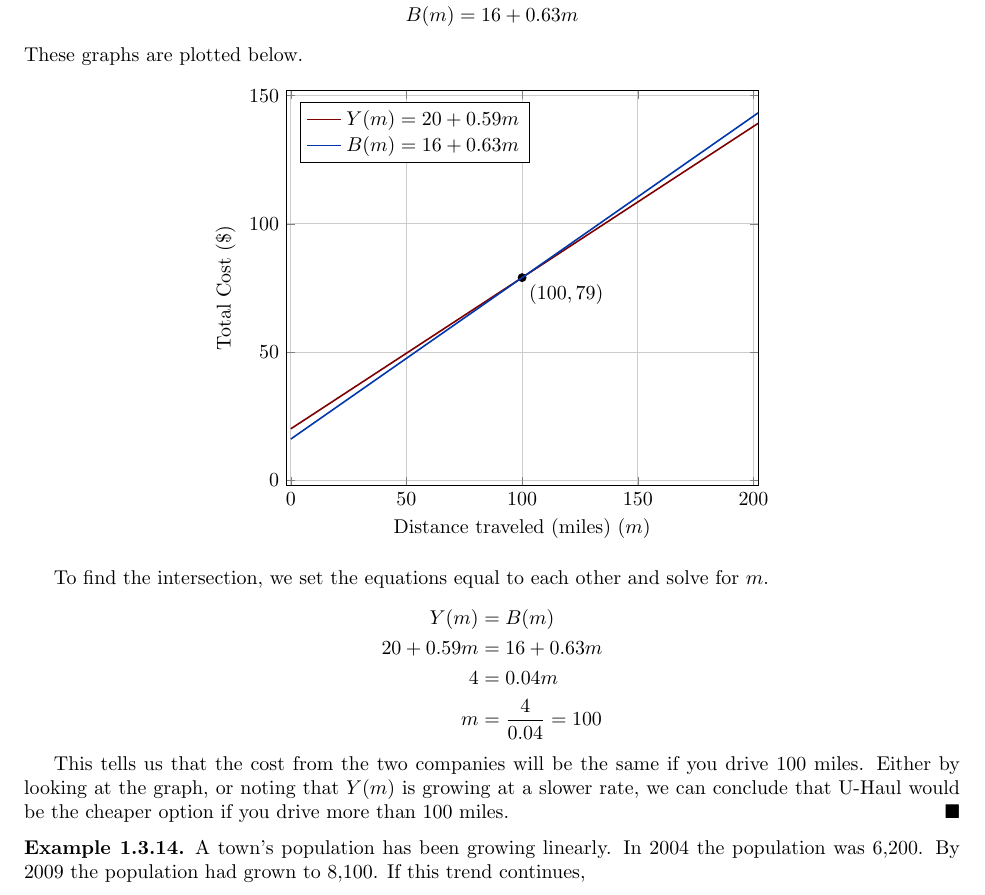
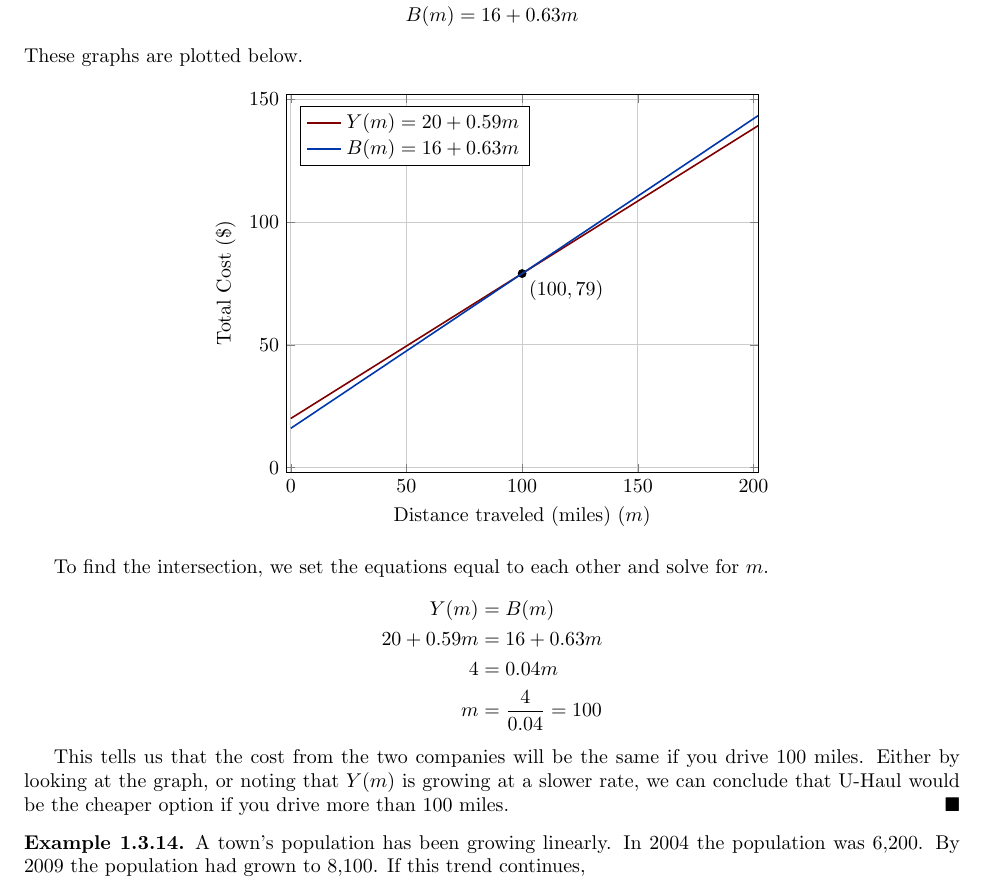
Before and after one commit to elandqui/OpenAppliedCalculus, a LaTeX thesis (OpenAppCalc.tex, which reads tex/chap1/sec1-4-linear.tex): part of page 39 of 81, cut so that both start at the same text. Compiled offline with pdfLaTeX.

Commit message:
Add files via upload

```diff
--- a/tex/chap1/sec1-4-linear.tex
+++ b/tex/chap1/sec1-4-linear.tex
@@ -429,15 +431,14 @@ These graphs are plotted below.
      xlabel = {Distance traveled (miles) ($m$)},
      ylabel = {Total Cost (\$)},
      legend cell align = {left},
-    legend pos = north west
-    %height = 0.5\textwidth,
+     legend pos = north west,
+     height = 0.5\textwidth,
      ]
-    \filldraw (100, 79) circle (2pt) node[below right] {$(100, 79)$};
+     \filldraw (100, 79) circle[radius=2pt] node[below right] {$(100, 79)$};
      \addplot[domain = 0:202, samples = 2, smooth, thick, aldRed] {20 + 0.59*x};
      \addplot[domain = 0:202, samples = 2, smooth, thick, aldBlue] {16 + 0.63*x};
      \legend{ $Y(m) = 20 + 0.59 m$,
               $B(m) = 16 + 0.63 m$}
-
   \end{axis}
  \end{tikzpicture}
  \end{center}
```
Also changed, not shown: tex/chap1/sec1-4-linear.tex (12 more changed lines). Lines whose indentation alone changed are shown as unchanged.
